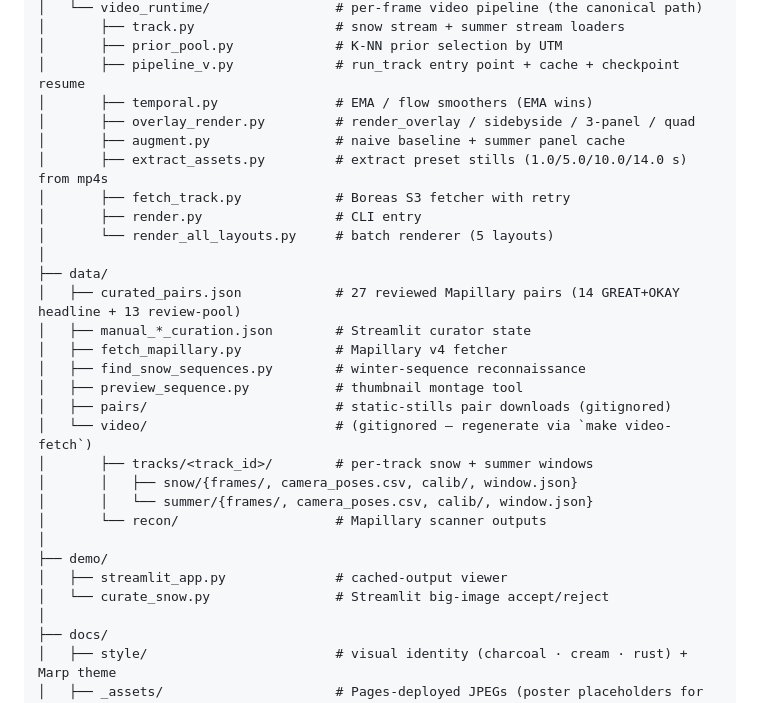
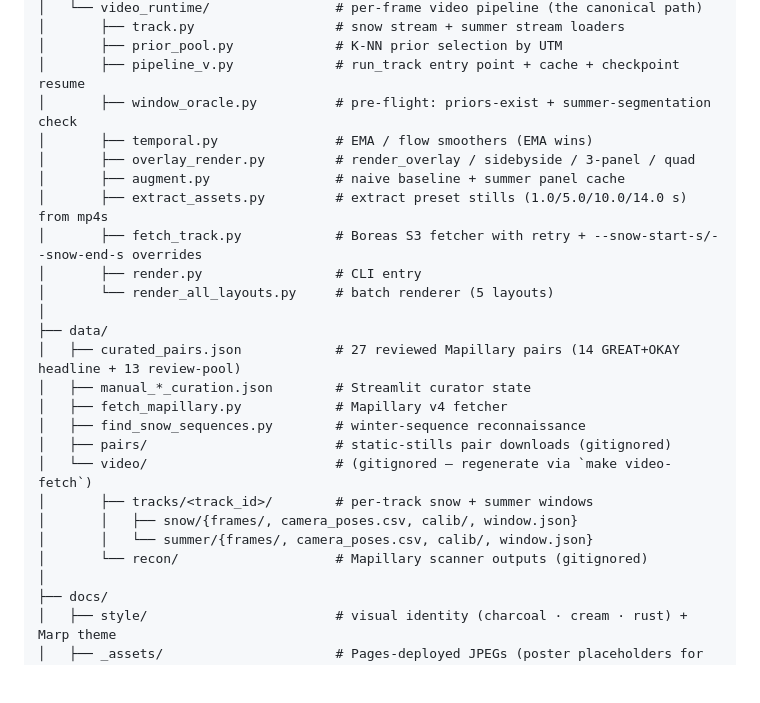
Before and after one commit to aturner22/snowseer, a Markdown page: README.md, the part around the change. GitHub-like rendering; blank space fills up the shorter version.

Commit message:
readme: refresh repo-layout (post-tidy)
- src/video_runtime/ gains window_oracle.py (the pre-flight check)
- fetch_track.py annotated with the new --snow-start-s/--snow-end-s
  CLI overrides
- data/preview_sequence.py removed (archived)
- demo/ removed (archived; Streamlit curators were one-shot tools)
- data/video/recon/ marked gitignored

Cache build for boreas_2025_02_15 (re-windowed snow indices 5000-5350,
oracle-verified window) is in flight, frame 3/350 with strong inliers.

Co-Authored-By: Claude Opus 4.7 (1M context) <noreply@anthropic.com>

```diff
--- a/README.md
+++ b/README.md
@@ -120,11 +120,12 @@ snow-underlay/
 │       ├── track.py                  # snow stream + summer stream loaders
 │       ├── prior_pool.py             # K-NN prior selection by UTM
 │       ├── pipeline_v.py             # run_track entry point + cache + checkpoint resume
+│       ├── window_oracle.py          # pre-flight: priors-exist + summer-segmentation check
 │       ├── temporal.py               # EMA / flow smoothers (EMA wins)
 │       ├── overlay_render.py         # render_overlay / sidebyside / 3-panel / quad
 │       ├── augment.py                # naive baseline + summer panel cache
 │       ├── extract_assets.py         # extract preset stills (1.0/5.0/10.0/14.0 s) from mp4s
-│       ├── fetch_track.py            # Boreas S3 fetcher with retry
+│       ├── fetch_track.py            # Boreas S3 fetcher with retry + --snow-start-s/--snow-end-s overrides
 │       ├── render.py                 # CLI entry
 │       └── render_all_layouts.py     # batch renderer (5 layouts)
 │
@@ -133,17 +134,12 @@ snow-underlay/
 │   ├── manual_*_curation.json        # Streamlit curator state
 │   ├── fetch_mapillary.py            # Mapillary v4 fetcher
 │   ├── find_snow_sequences.py        # winter-sequence reconnaissance
-│   ├── preview_sequence.py           # thumbnail montage tool
 │   ├── pairs/                        # static-stills pair downloads (gitignored)
 │   └── video/                        # (gitignored — regenerate via `make video-fetch`)
 │       ├── tracks/<track_id>/        # per-track snow + summer windows
 │       │   ├── snow/{frames/, camera_poses.csv, calib/, window.json}
 │       │   └── summer/{frames/, camera_poses.csv, calib/, window.json}
-│       └── recon/                    # Mapillary scanner outputs
-│
-├── demo/
-│   ├── streamlit_app.py              # cached-output viewer
-│   └── curate_snow.py                # Streamlit big-image accept/reject
+│       └── recon/                    # Mapillary scanner outputs (gitignored)
 │
 ├── docs/
 │   ├── style/                        # visual identity (charcoal · cream · rust) + Marp theme
```
